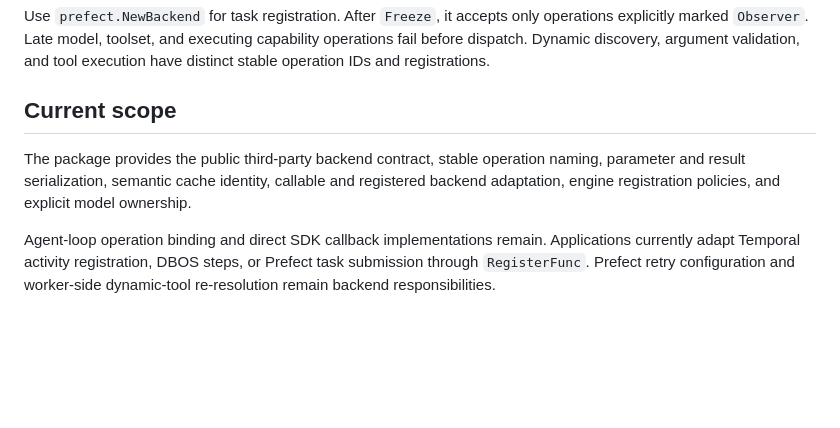
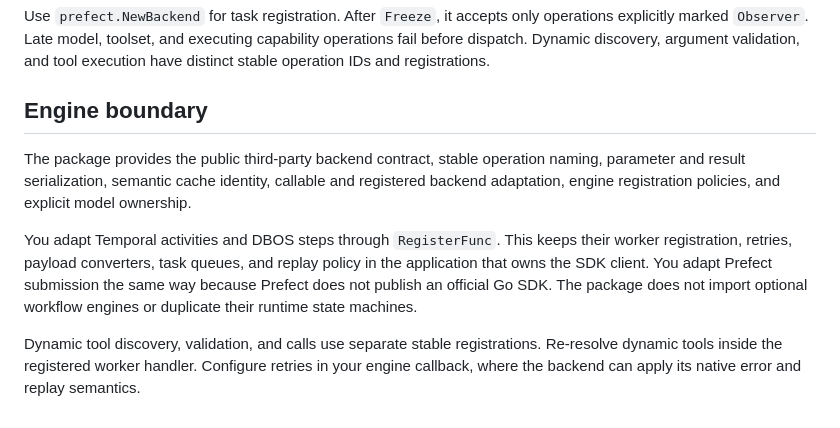
Before and after one commit to Kludex/pydantic-ai-go, a Markdown page: docs/durable.md, the part around the change. Rendered like a GitHub page; blank space fills up the shorter version.

Commit message:
Define durable engine integration boundary

```diff
--- a/docs/durable.md
+++ b/docs/durable.md
@@ -107,8 +107,10 @@ Use `temporal.NewBackend` or `dbos.NewBackend` around your SDK registration call
 
 Use `prefect.NewBackend` for task registration. After `Freeze`, it accepts only operations explicitly marked `Observer`. Late model, toolset, and executing capability operations fail before dispatch. Dynamic discovery, argument validation, and tool execution have distinct stable operation IDs and registrations.
 
-## Current scope
+## Engine boundary
 
 The package provides the public third-party backend contract, stable operation naming, parameter and result serialization, semantic cache identity, callable and registered backend adaptation, engine registration policies, and explicit model ownership.
 
-Agent-loop operation binding and direct SDK callback implementations remain. Applications currently adapt Temporal activity registration, DBOS steps, or Prefect task submission through `RegisterFunc`. Prefect retry configuration and worker-side dynamic-tool re-resolution remain backend responsibilities.
+You adapt Temporal activities and DBOS steps through `RegisterFunc`. This keeps their worker registration, retries, payload converters, task queues, and replay policy in the application that owns the SDK client. You adapt Prefect submission the same way because Prefect does not publish an official Go SDK. The package does not import optional workflow engines or duplicate their runtime state machines.
+
+Dynamic tool discovery, validation, and calls use separate stable registrations. Re-resolve dynamic tools inside the registered worker handler. Configure retries in your engine callback, where the backend can apply its native error and replay semantics.
```
Also changed, not shown: CHECKLIST.md (+1 -1 lines), PLAN.md (+1 -0 lines).
